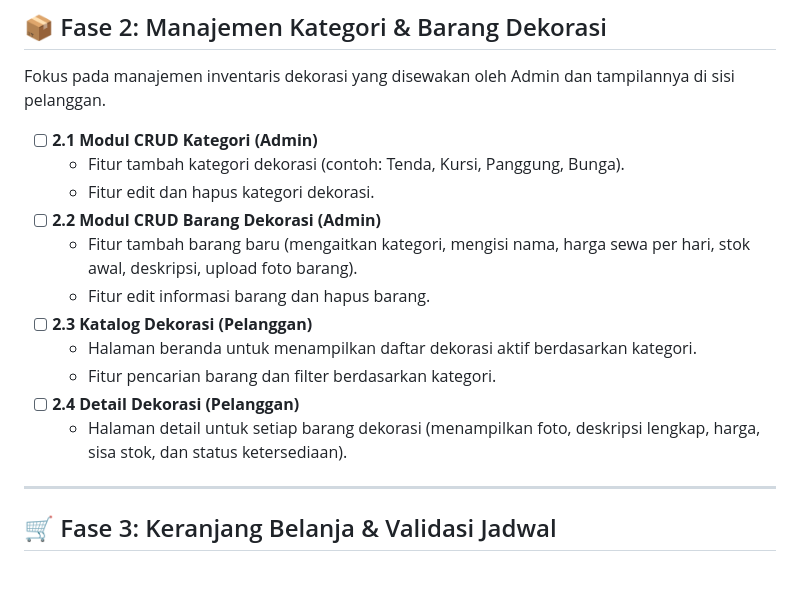
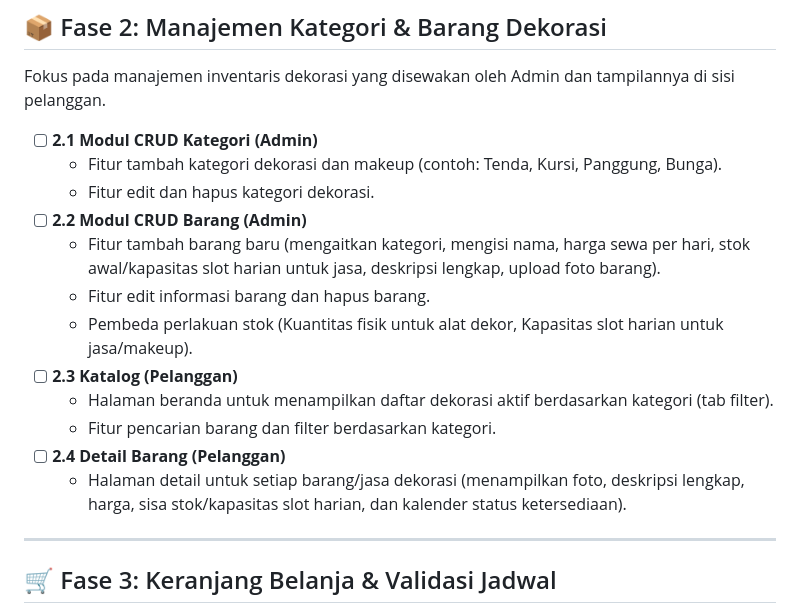
Before and after one commit to izal14551/wedding-decoration, a Markdown page: docs/tasks.md, the part around the change. GitHub-like rendering; blank space fills up the shorter version.

Commit message:
Update Task

```diff
--- a/docs/tasks.md
+++ b/docs/tasks.md
@@ -29,16 +29,17 @@ Fokus pada pembuatan akun, hak akses multi-role (Pelanggan & Admin), dan manajem
 Fokus pada manajemen inventaris dekorasi yang disewakan oleh Admin dan tampilannya di sisi pelanggan.
 
 - [ ] **2.1 Modul CRUD Kategori (Admin)**
-  - Fitur tambah kategori dekorasi (contoh: Tenda, Kursi, Panggung, Bunga).
+  - Fitur tambah kategori dekorasi dan makeup (contoh: Tenda, Kursi, Panggung, Bunga).
   - Fitur edit dan hapus kategori dekorasi.
-- [ ] **2.2 Modul CRUD Barang Dekorasi (Admin)**
-  - Fitur tambah barang baru (mengaitkan kategori, mengisi nama, harga sewa per hari, stok awal, deskripsi, upload foto barang).
+- [ ] **2.2 Modul CRUD Barang (Admin)**
+  - Fitur tambah barang baru (mengaitkan kategori, mengisi nama, harga sewa per hari, stok awal/kapasitas slot harian untuk jasa, deskripsi lengkap, upload foto barang).
   - Fitur edit informasi barang dan hapus barang.
-- [ ] **2.3 Katalog Dekorasi (Pelanggan)**
-  - Halaman beranda untuk menampilkan daftar dekorasi aktif berdasarkan kategori.
+  - Pembeda perlakuan stok (Kuantitas fisik untuk alat dekor, Kapasitas slot harian untuk jasa/makeup).
+- [ ] **2.3 Katalog (Pelanggan)**
+  - Halaman beranda untuk menampilkan daftar dekorasi aktif berdasarkan kategori (tab filter).
   - Fitur pencarian barang dan filter berdasarkan kategori.
-- [ ] **2.4 Detail Dekorasi (Pelanggan)**
-  - Halaman detail untuk setiap barang dekorasi (menampilkan foto, deskripsi lengkap, harga, sisa stok, dan status ketersediaan).
+- [ ] **2.4 Detail Barang (Pelanggan)**
+  - Halaman detail untuk setiap barang/jasa dekorasi (menampilkan foto, deskripsi lengkap, harga, sisa stok/kapasitas slot harian, dan kalender status ketersediaan).
 
 ---
 
```
